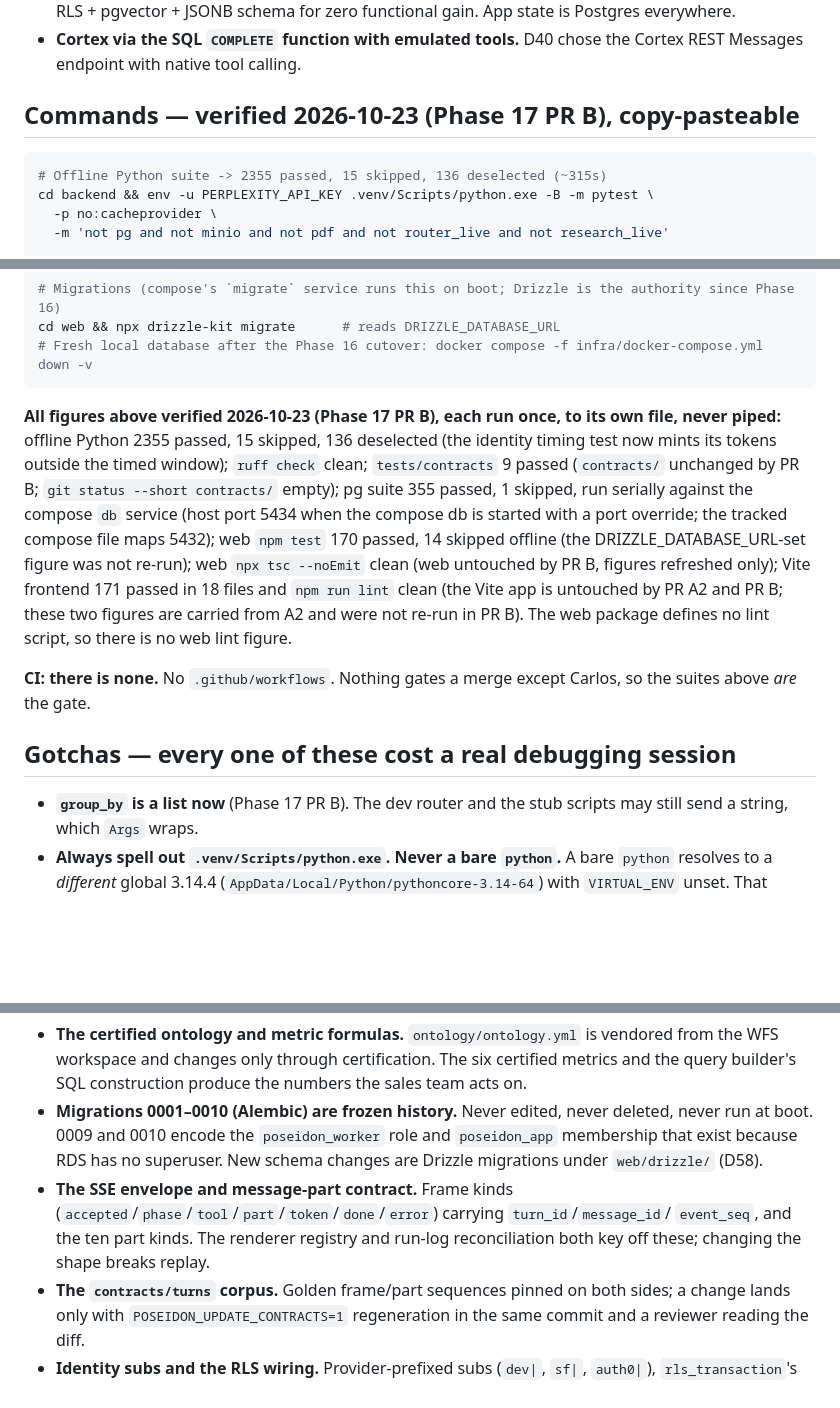
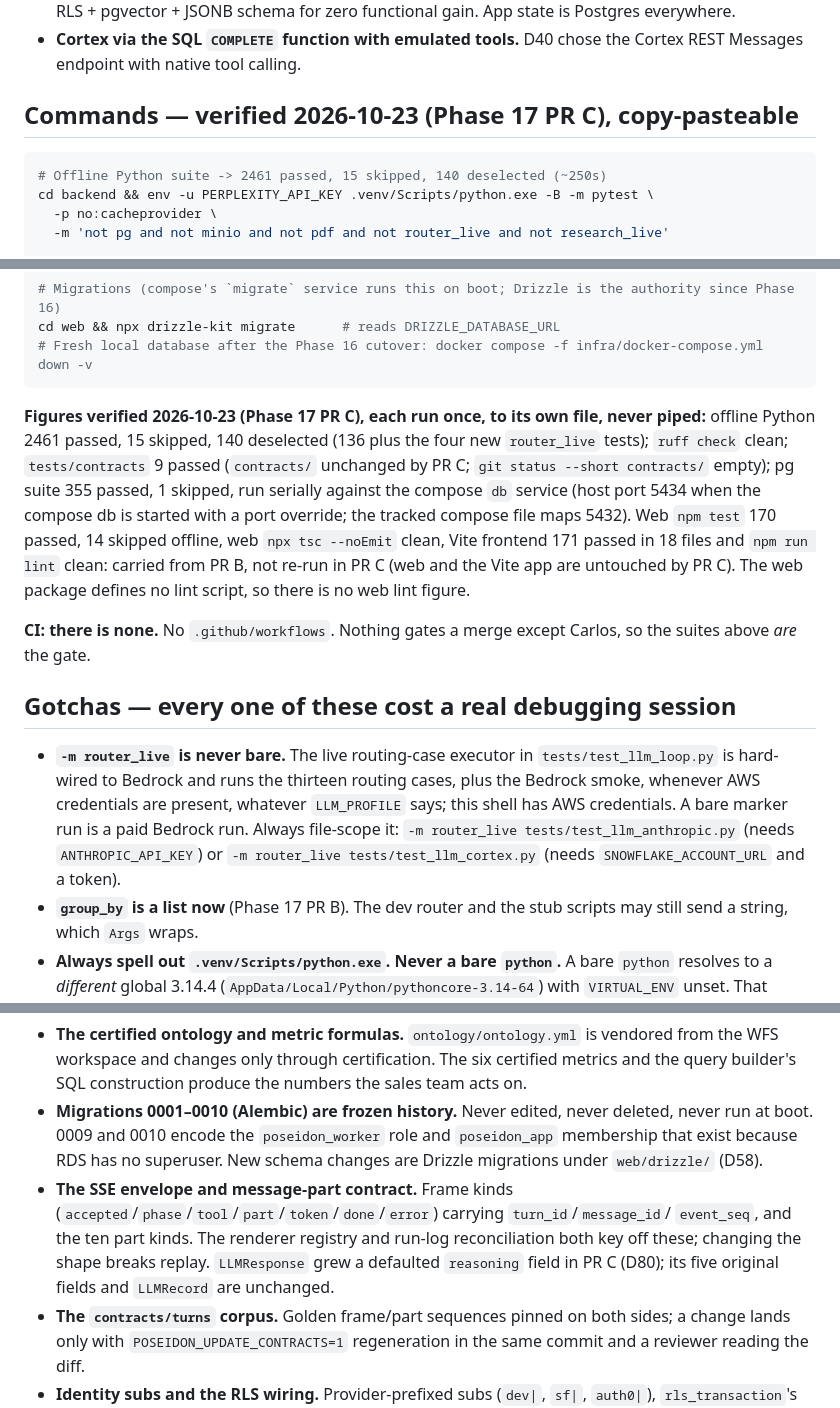
Before and after one commit to sal1391/latest_poseidon, a Markdown page: CLAUDE.md, 3 parts joined by grey strips. Drawn GitHub-style; blank space fills up the shorter version.

Commit message:
docs(claude-md): PR C figures, router_live gotcha, httpx in the stack
Co-Authored-By: Claude Fable 5.1 <noreply@anthropic.com>

````diff
--- a/CLAUDE.md
+++ b/CLAUDE.md
@@ -33,10 +33,10 @@ doc as current. Decisions taken in feature specs used to not propagate; that is
 - **Cortex via the SQL `COMPLETE` function with emulated tools.** D40 chose the Cortex REST
   Messages endpoint with native tool calling.
 
-## Commands — verified 2026-10-23 (Phase 17 PR B), copy-pasteable
+## Commands — verified 2026-10-23 (Phase 17 PR C), copy-pasteable
 
 ```bash
-# Offline Python suite -> 2355 passed, 15 skipped, 136 deselected (~315s)
+# Offline Python suite -> 2461 passed, 15 skipped, 140 deselected (~250s)
 cd backend && env -u PERPLEXITY_API_KEY .venv/Scripts/python.exe -B -m pytest \
   -p no:cacheprovider \
   -m 'not pg and not minio and not pdf and not router_live and not research_live'
@@ -73,13 +73,12 @@ cd web && npx drizzle-kit migrate      # reads DRIZZLE_DATABASE_URL
 # Fresh local database after the Phase 16 cutover: docker compose -f infra/docker-compose.yml down -v
 ```
 
-**All figures above verified 2026-10-23 (Phase 17 PR B), each run once, to its own file, never
-piped:** offline Python 2355 passed, 15 skipped, 136 deselected (the identity timing test now mints its tokens outside the timed window); `ruff check` clean;
-`tests/contracts` 9 passed (`contracts/` unchanged by PR B; `git status --short contracts/` empty); pg suite 355 passed, 1
-skipped, run serially against the compose `db` service (host port 5434 when the compose db is started with a port override; the tracked compose file maps 5432);
-web `npm test` 170 passed, 14 skipped offline (the DRIZZLE_DATABASE_URL-set figure was not re-run);
-web `npx tsc --noEmit` clean (web untouched by PR B, figures refreshed only); Vite frontend 171 passed in 18 files and `npm run lint` clean (the
-Vite app is untouched by PR A2 and PR B; these two figures are carried from A2 and were not re-run in PR B). The web package defines no lint script,
+**Figures verified 2026-10-23 (Phase 17 PR C), each run once, to its own file, never
+piped:** offline Python 2461 passed, 15 skipped, 140 deselected (136 plus the four new `router_live` tests); `ruff check` clean;
+`tests/contracts` 9 passed (`contracts/` unchanged by PR C; `git status --short contracts/` empty); pg suite 355 passed, 1
+skipped, run serially against the compose `db` service (host port 5434 when the compose db is started with a port override; the tracked compose file maps 5432).
+Web `npm test` 170 passed, 14 skipped offline, web `npx tsc --noEmit` clean, Vite frontend 171 passed in 18 files and `npm run lint` clean:
+carried from PR B, not re-run in PR C (web and the Vite app are untouched by PR C). The web package defines no lint script,
 so there is no web lint figure.
 
 **CI: there is none.** No `.github/workflows`. Nothing gates a merge except Carlos, so the suites
@@ -87,6 +86,11 @@ above *are* the gate.
 
 ## Gotchas — every one of these cost a real debugging session
 
+- **`-m router_live` is never bare.** The live routing-case executor in `tests/test_llm_loop.py` is
+  hard-wired to Bedrock and runs the thirteen routing cases, plus the Bedrock smoke, whenever AWS
+  credentials are present, whatever `LLM_PROFILE` says; this shell has AWS credentials. A bare marker
+  run is a paid Bedrock run. Always file-scope it: `-m router_live tests/test_llm_anthropic.py` (needs
+  `ANTHROPIC_API_KEY`) or `-m router_live tests/test_llm_cortex.py` (needs `SNOWFLAKE_ACCOUNT_URL` and a token).
 - **`group_by` is a list now** (Phase 17 PR B). The dev router and the stub scripts may still send a
   string, which `Args` wraps.
 - **Always spell out `.venv/Scripts/python.exe`. Never a bare `python`.** A bare `python` resolves
@@ -129,7 +133,8 @@ above *are* the gate.
 - **The SSE envelope and message-part contract.** Frame kinds
   (`accepted`/`phase`/`tool`/`part`/`token`/`done`/`error`) carrying `turn_id`/`message_id`/
   `event_seq`, and the ten part kinds. The renderer registry and run-log reconciliation both key
-  off these; changing the shape breaks replay.
+  off these; changing the shape breaks replay. `LLMResponse` grew a defaulted `reasoning` field in
+  PR C (D80); its five original fields and `LLMRecord` are unchanged.
 - **The `contracts/turns` corpus.** Golden frame/part sequences pinned on both sides; a change
   lands only with `POSEIDON_UPDATE_CONTRACTS=1` regeneration in the same commit and a reviewer
   reading the diff.
````
Also changed, not shown: other parts of CLAUDE.md (+5 -2 lines).
